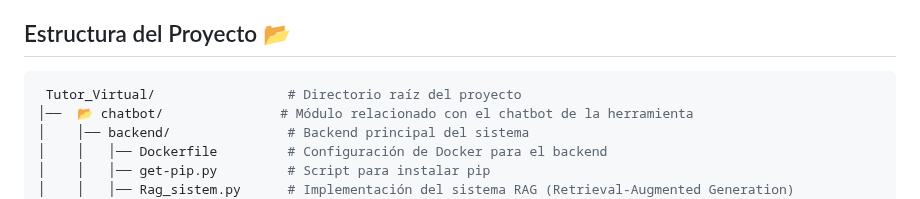
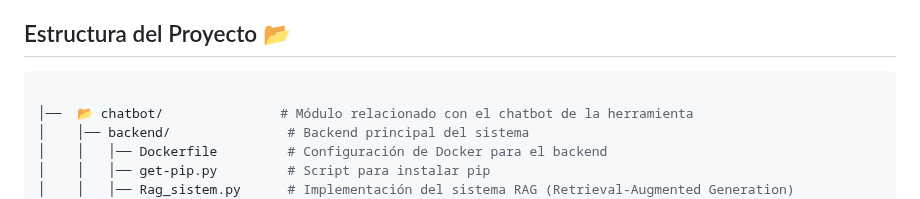
Before and after one commit to borjabarber/Tutor_Virtual, a Markdown page: README.md, the part around the change. Drawn GitHub-style.

Commit message:
final README.md

````diff
--- a/README.md
+++ b/README.md
@@ -44,7 +44,7 @@ Este proyecto ha sido desarrollado con las siguientes herramientas y tecnología
 ## Estructura del Proyecto 📂
 
 ```bash
- Tutor_Virtual/                 # Directorio raíz del proyecto
+
 │──  📂 chatbot/               # Módulo relacionado con el chatbot de la herramienta
 │    │── backend/               # Backend principal del sistema
 │    │   │── Dockerfile         # Configuración de Docker para el backend
````
